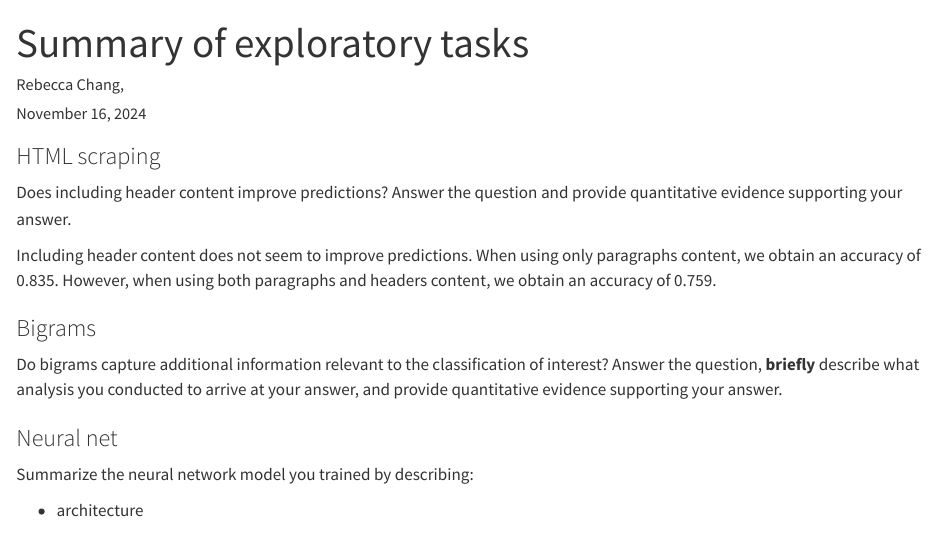
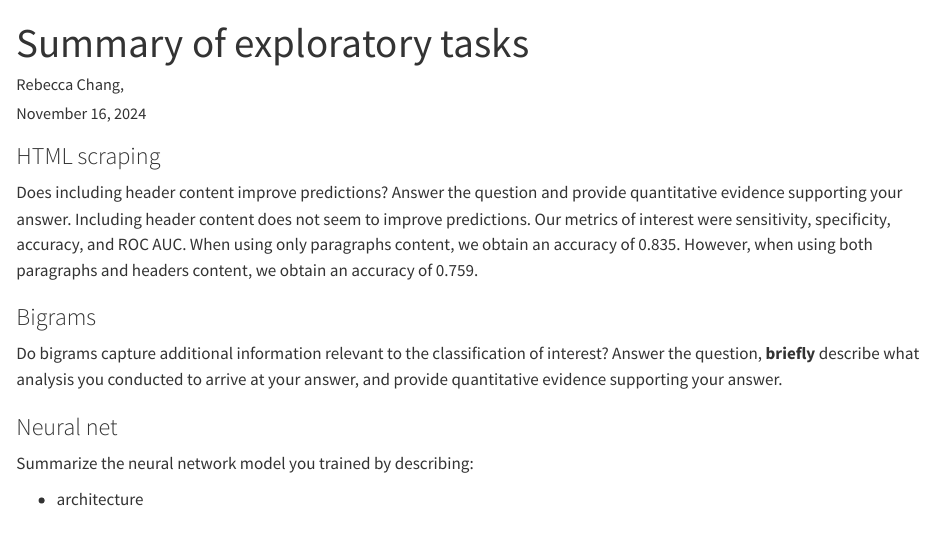
Before and after one commit to Capstone-24-25/module-2-group9, a Quarto document (writeups/tasks-summary.qmd): the page in a window 1100 px wide, from its top. Rendered offline with R 4.5, knitr and Pandoc in place of Quarto, with nearby package versions.

Commit message:
Update 1

```diff
--- a/writeups/tasks-summary.qmd
+++ b/writeups/tasks-summary.qmd
@@ -7,9 +7,7 @@ date: today
 ### HTML scraping
 
 Does including header content improve predictions? Answer the question and provide quantitative evidence supporting your answer.
-
-Including header content does not seem to improve predictions. When using only paragraphs
-content, we obtain an accuracy of 0.835. However, when using both paragraphs and headers content, we obtain an accuracy of 0.759.
+Including header content does not seem to improve predictions. Our metrics of interest were sensitivity, specificity, accuracy, and ROC AUC. When using only paragraphs content, we obtain an accuracy of 0.835. However, when using both paragraphs and headers content, we obtain an accuracy of 0.759.
 
 ### Bigrams
 
```
